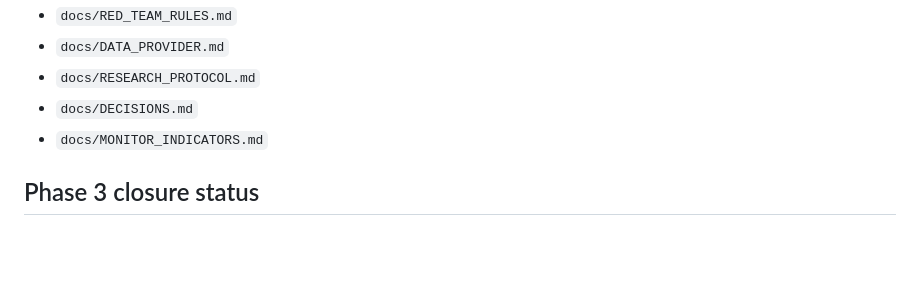
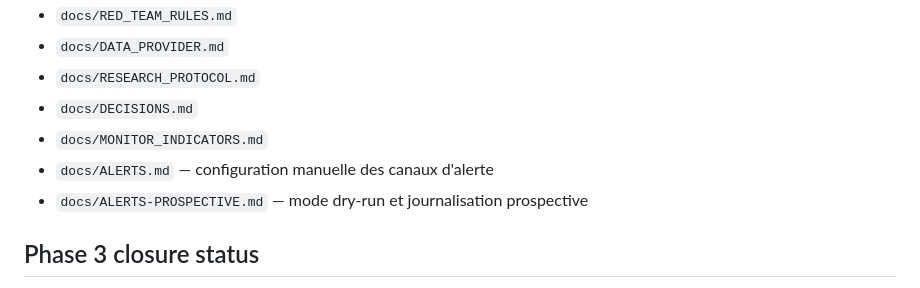
Before and after one commit to khalidd692/crypto-quant-terminal, a Markdown page: README.md, the part around the change. GitHub-like rendering; blank space fills up the shorter version.

Commit message:
docs: link alert guides with case-safe filenames

```diff
--- a/README.md
+++ b/README.md
@@ -86,6 +86,8 @@ These are intentionally blocked until the research gate is satisfied.
 - `docs/RESEARCH_PROTOCOL.md`
 - `docs/DECISIONS.md`
 - `docs/MONITOR_INDICATORS.md`
+- `docs/ALERTS.md` — configuration manuelle des canaux d'alerte
+- `docs/ALERTS-PROSPECTIVE.md` — mode dry-run et journalisation prospective
 
 ## Phase 3 closure status
 
```
